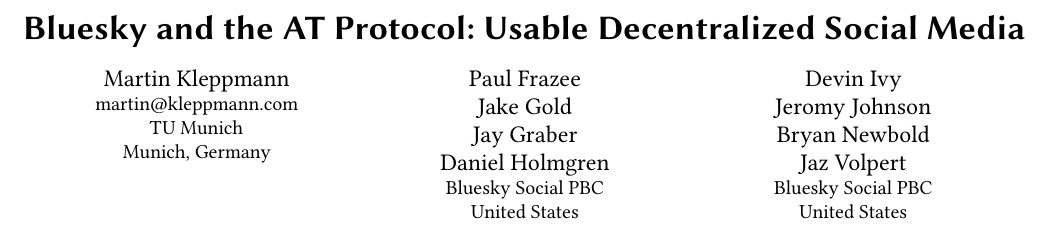
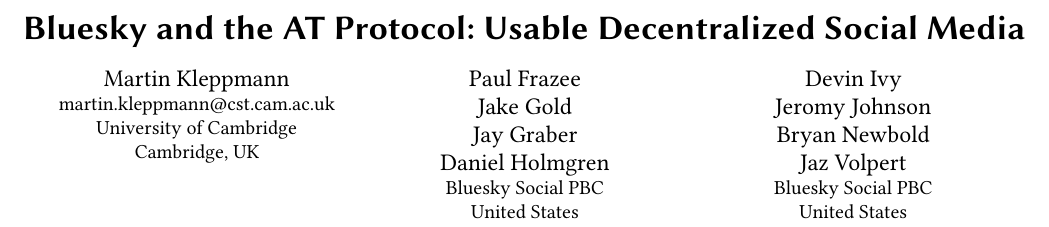
Before and after one commit to ept/bluesky-paper, a LaTeX paper (bluesky-paper.tex): part of page 1 of 10, cut so that both start at the same text. Compiled offline with pdfLaTeX.

Commit message:
Update affiliation

```diff
--- a/bluesky-paper.tex
+++ b/bluesky-paper.tex
@@ -4,12 +4,12 @@
 \begin{document}
 \title{Bluesky and the AT Protocol: Usable Decentralized Social Media}
 \author{Martin Kleppmann}
-\email{martin@kleppmann.com}
+\email{martin.kleppmann@cst.cam.ac.uk}
 \orcid{0000-0001-7252-6958}
 \affiliation{%
-  \institution{TU Munich}
-  \city{Munich}
-  \country{Germany}
+  \institution{University of Cambridge}
+  \city{Cambridge}
+  \country{UK}
 }
 
 \author{Paul Frazee} % paul@blueskyweb.xyz
```
